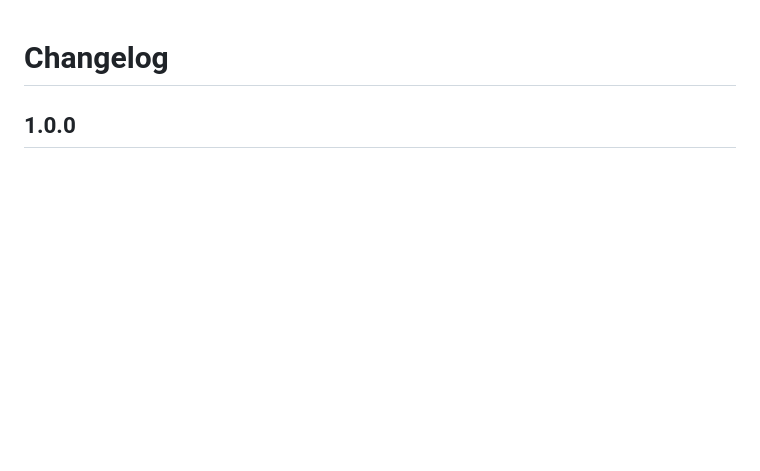
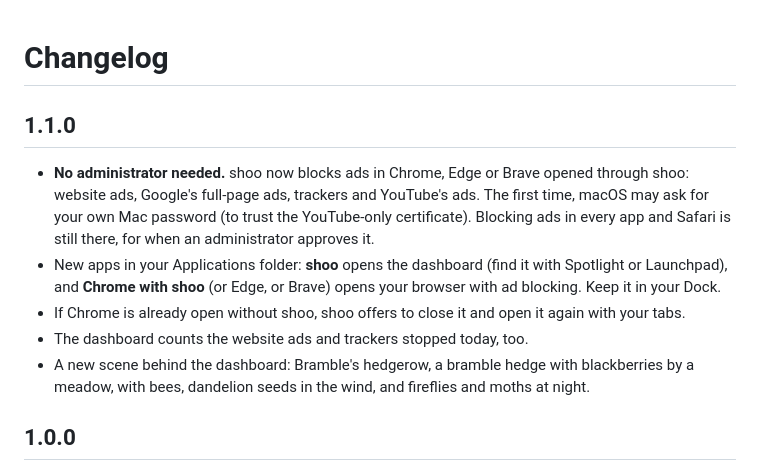
Before and after one commit to dpatel7-dev/shoo, a Markdown page: CHANGELOG.md, the part around the change. Rendered like a GitHub page; blank space fills up the shorter version.

```diff
--- a/CHANGELOG.md
+++ b/CHANGELOG.md
@@ -1,4 +1,11 @@
 # Changelog
+
+## 1.1.0
+- **No administrator needed.** shoo now blocks ads in Chrome, Edge or Brave opened through shoo: website ads, Google's full-page ads, trackers and YouTube's ads. The first time, macOS may ask for your own Mac password (to trust the YouTube-only certificate). Blocking ads in every app and Safari is still there, for when an administrator approves it.
+- New apps in your Applications folder: **shoo** opens the dashboard (find it with Spotlight or Launchpad), and **Chrome with shoo** (or Edge, or Brave) opens your browser with ad blocking. Keep it in your Dock.
+- If Chrome is already open without shoo, shoo offers to close it and open it again with your tabs.
+- The dashboard counts the website ads and trackers stopped today, too.
+- A new scene behind the dashboard: Bramble's hedgerow, a bramble hedge with blackberries by a meadow, with bees, dandelion seeds in the wind, and fireflies and moths at night.
 
 ## 1.0.0
 - First version: blocks ads on your whole Mac. Google's full-page ads, banners, pop-ups and trackers are blocked for every browser and app, and YouTube's video, feed, search and Shorts ads are taken out of its pages.
```
Also changed, not shown: README.md (+33 -26 lines), docs/dashboard-night.png, docs/dashboard.png, 15 other files.
